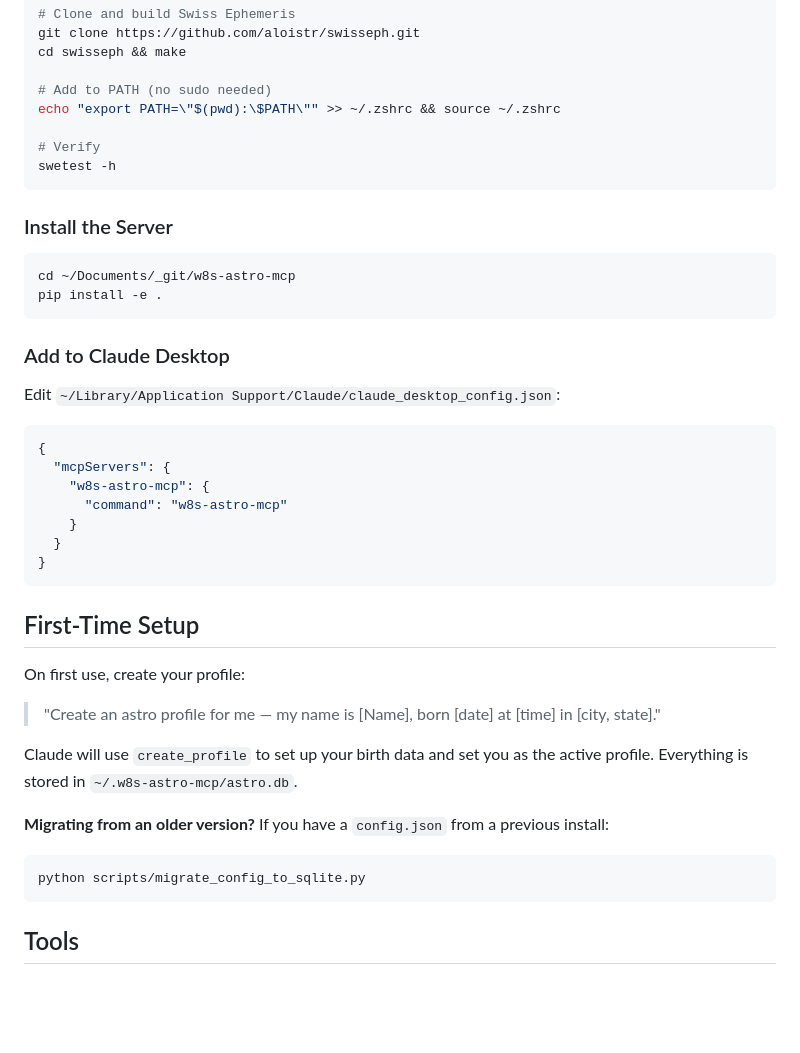
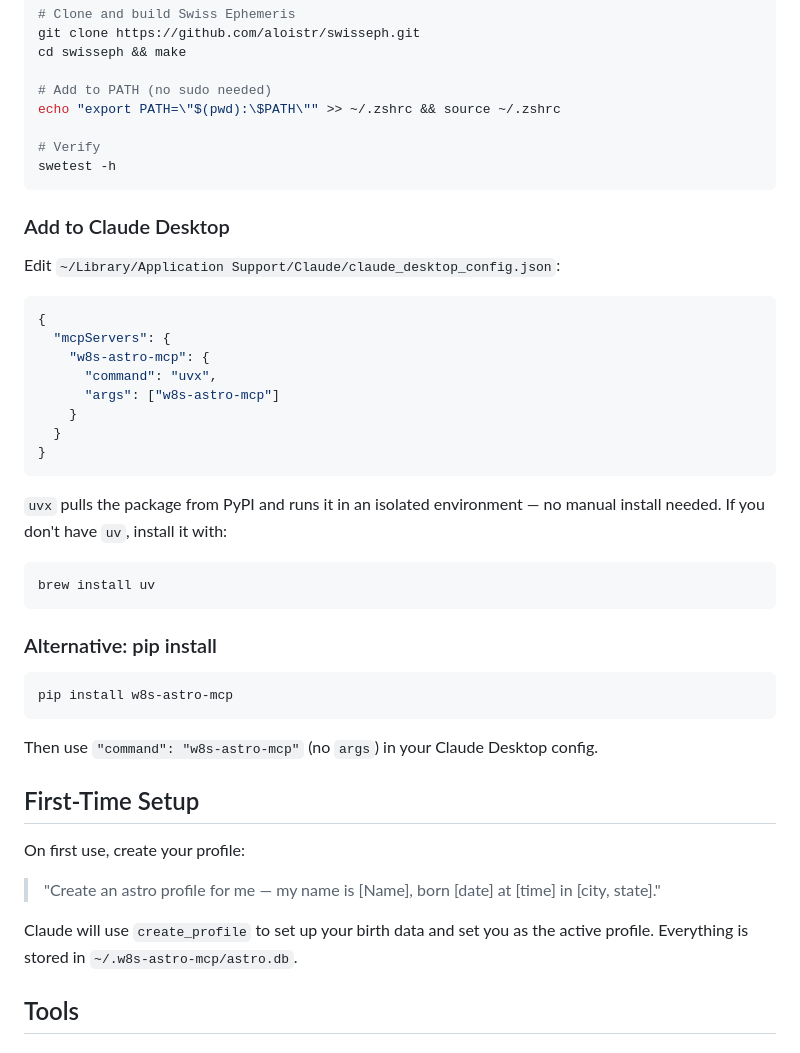
Before and after one commit to w8s/w8s-astro-mcp, a Markdown page: README.md, the part around the change. Rendered like a GitHub page; blank space fills up the shorter version.

Commit message:
docs: update install instructions to use uvx as primary method

````diff
--- a/README.md
+++ b/README.md
@@ -37,13 +37,6 @@ echo "export PATH=\"$(pwd):\$PATH\"" >> ~/.zshrc && source ~/.zshrc
 swetest -h
 ```
 
-### Install the Server
-
-```bash
-cd ~/Documents/_git/w8s-astro-mcp
-pip install -e .
-```
-
 ### Add to Claude Desktop
 
 Edit `~/Library/Application Support/Claude/claude_desktop_config.json`:
@@ -52,11 +45,26 @@ Edit `~/Library/Application Support/Claude/claude_desktop_config.json`:
 {
   "mcpServers": {
     "w8s-astro-mcp": {
-      "command": "w8s-astro-mcp"
+      "command": "uvx",
+      "args": ["w8s-astro-mcp"]
     }
   }
 }
 ```
+
+`uvx` pulls the package from PyPI and runs it in an isolated environment — no manual install needed. If you don't have `uv`, install it with:
+
+```bash
+brew install uv
+```
+
+### Alternative: pip install
+
+```bash
+pip install w8s-astro-mcp
+```
+
+Then use `"command": "w8s-astro-mcp"` (no `args`) in your Claude Desktop config.
 
 ## First-Time Setup
 
@@ -65,12 +73,6 @@ On first use, create your profile:
 > "Create an astro profile for me — my name is [Name], born [date] at [time] in [city, state]."
 
 Claude will use `create_profile` to set up your birth data and set you as the active profile. Everything is stored in `~/.w8s-astro-mcp/astro.db`.
-
-**Migrating from an older version?** If you have a `config.json` from a previous install:
-
-```bash
-python scripts/migrate_config_to_sqlite.py
-```
 
 ## Tools
 
````
